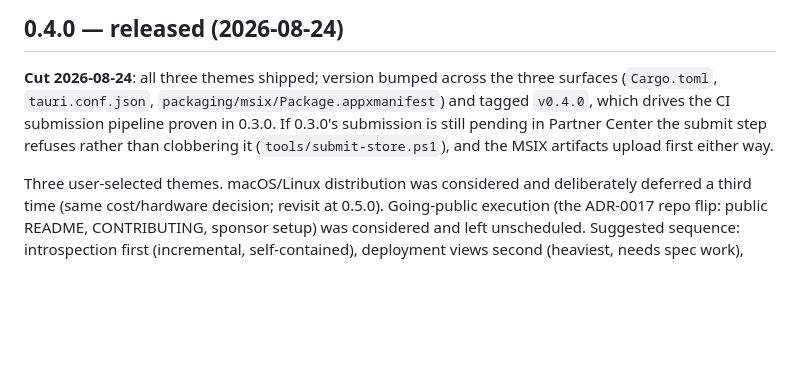
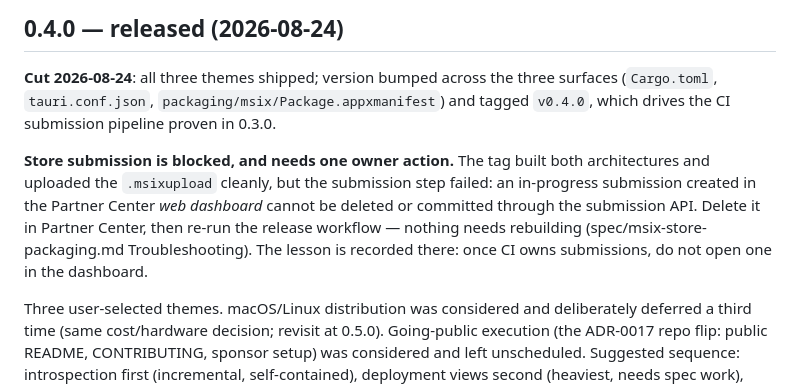
Before and after one commit to kommundsen/blastradius, a Markdown page: docs/roadmap.md, the part around the change. GitHub-like rendering; blank space fills up the shorter version.

```diff
--- a/docs/roadmap.md
+++ b/docs/roadmap.md
@@ -283,10 +283,16 @@ deliberately deferred again (same cost/hardware decision as 0.2.0).
 **Cut 2026-08-24**: all three themes shipped; version bumped across the
 three surfaces (`Cargo.toml`, `tauri.conf.json`,
 `packaging/msix/Package.appxmanifest`) and tagged `v0.4.0`, which drives
-the CI submission pipeline proven in 0.3.0. If 0.3.0's submission is
-still pending in Partner Center the submit step refuses rather than
-clobbering it (`tools/submit-store.ps1`), and the MSIX artifacts upload
-first either way.
+the CI submission pipeline proven in 0.3.0.
+
+**Store submission is blocked, and needs one owner action.** The tag
+built both architectures and uploaded the `.msixupload` cleanly, but the
+submission step failed: an in-progress submission created in the Partner
+Center *web dashboard* cannot be deleted or committed through the
+submission API. Delete it in Partner Center, then re-run the release
+workflow — nothing needs rebuilding (spec/msix-store-packaging.md
+Troubleshooting). The lesson is recorded there: once CI owns
+submissions, do not open one in the dashboard.
 
 Three user-selected themes. macOS/Linux distribution was considered and
 deliberately deferred a third time (same cost/hardware decision; revisit
```
Also changed, not shown: docs/spec/msix-store-packaging.md (+19 -0 lines).
